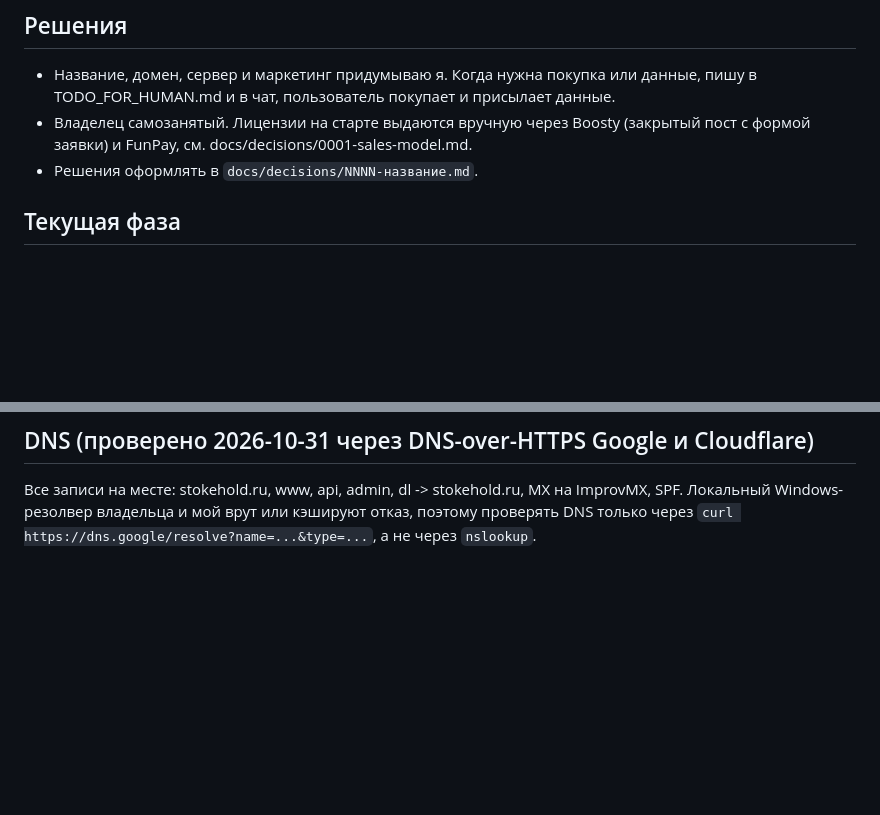
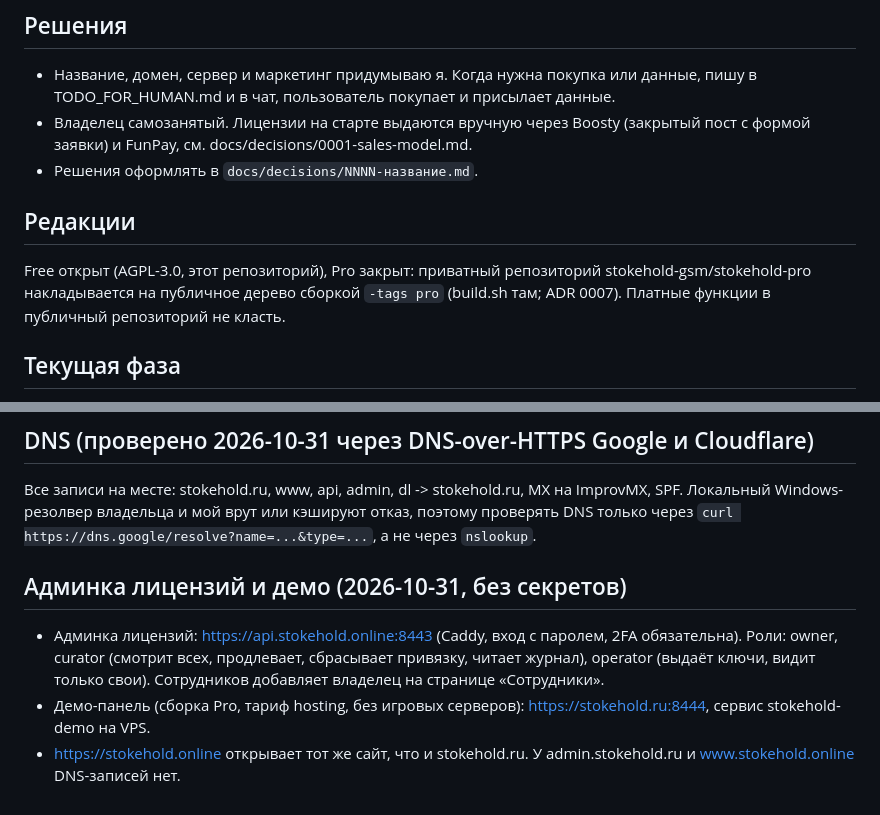
Before and after one commit to stokehold-gsm/stokehold, a Markdown page: CLAUDE.md, 2 parts joined by grey strips. Drawn GitHub-style; blank space fills up the shorter version.

```diff
--- a/CLAUDE.md
+++ b/CLAUDE.md
@@ -8,6 +8,9 @@ Self-hosted веб-панель для игровых серверов (движ
 - Название, домен, сервер и маркетинг придумываю я. Когда нужна покупка или данные, пишу в TODO_FOR_HUMAN.md и в чат, пользователь покупает и присылает данные.
 - Владелец самозанятый. Лицензии на старте выдаются вручную через Boosty (закрытый пост с формой заявки) и FunPay, см. docs/decisions/0001-sales-model.md.
 - Решения оформлять в `docs/decisions/NNNN-название.md`.
+
+## Редакции
+Free открыт (AGPL-3.0, этот репозиторий), Pro закрыт: приватный репозиторий stokehold-gsm/stokehold-pro накладывается на публичное дерево сборкой `-tags pro` (build.sh там; ADR 0007). Платные функции в публичный репозиторий не класть.
 
 ## Текущая фаза
 Фазы 1-7 в основном сделаны (прототип панели полностью рабочий на стенде). Панель: вход с 2FA, пользователи и роли, серверы (подхват и установка из каталога LinuxGSM), действия, расписания, редактор конфигов, лицензии (open core: ядро AGPL-3.0, Free без лимита серверов, функции Pro по токену). Рядом: helper, установщик с подписью и откатом, сервер лицензий с админкой (owner и issuer), Discord (структура, роли кнопками, бот), документы legal/, маркетинг, лендинг. Остаётся то, что требует владельца: ключи подписи, DNS, юристы, площадки. Технически дальше (docs/roadmap.md): выгрузка бэкапов в S3, откат обновлений игр, автообновление панели, мониторинг и статус-страница, бот для ролей по лицензии.
@@ -24,3 +27,8 @@ Self-hosted веб-панель для игровых серверов (движ
 
 ## DNS (проверено 2026-10-31 через DNS-over-HTTPS Google и Cloudflare)
 Все записи на месте: stokehold.ru, www, api, admin, dl -> stokehold.ru, MX на ImprovMX, SPF. Локальный Windows-резолвер владельца и мой врут или кэшируют отказ, поэтому проверять DNS только через `curl https://dns.google/resolve?name=...&type=...`, а не через `nslookup`.
+
+## Админка лицензий и демо (2026-10-31, без секретов)
+- Админка лицензий: https://api.stokehold.online:8443 (Caddy, вход с паролем, 2FA обязательна). Роли: owner, curator (смотрит всех, продлевает, сбрасывает привязку, читает журнал), operator (выдаёт ключи, видит только свои). Сотрудников добавляет владелец на странице «Сотрудники».
+- Демо-панель (сборка Pro, тариф hosting, без игровых серверов): https://stokehold.ru:8444, сервис stokehold-demo на VPS.
+- https://stokehold.online открывает тот же сайт, что и stokehold.ru. У admin.stokehold.ru и www.stokehold.online DNS-записей нет.
```
Also changed, not shown: TODO_FOR_HUMAN.md (+7 -0 lines).
